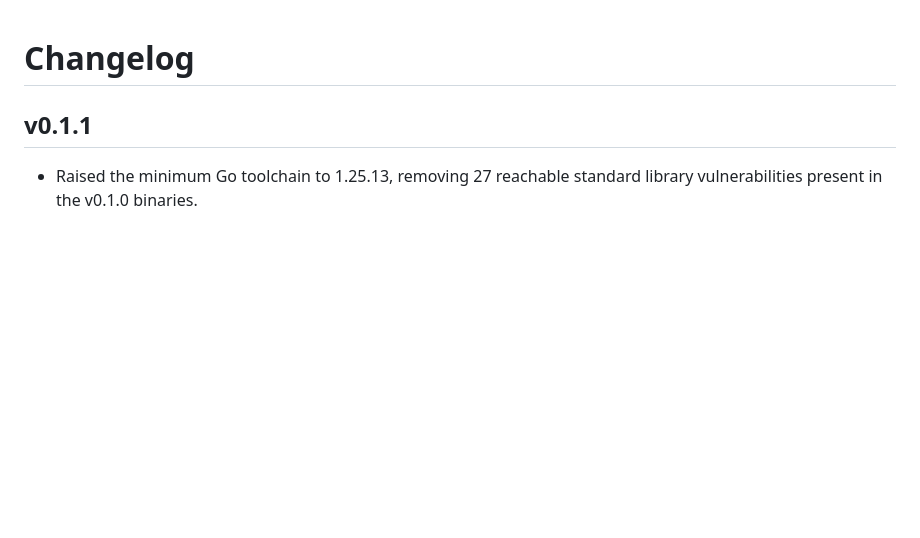
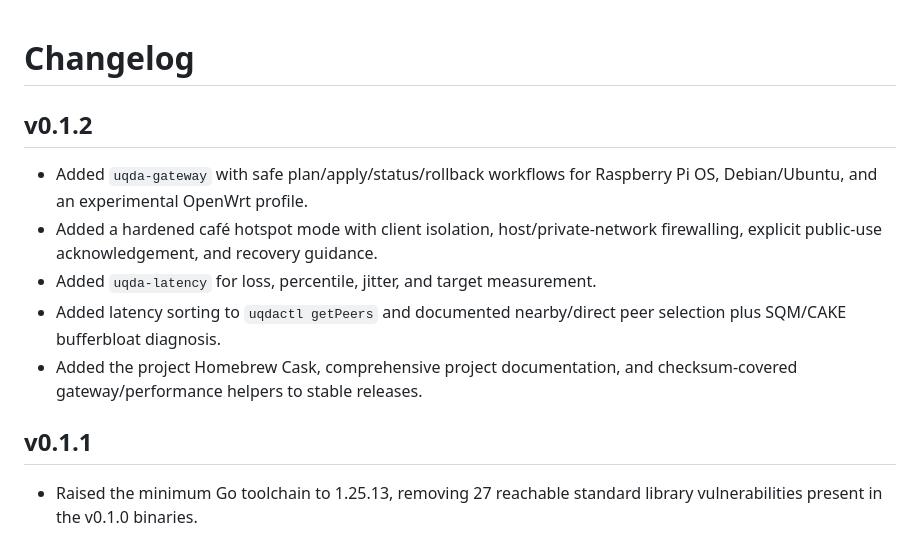
Before and after one commit to Uqda/Core, a Markdown page: CHANGELOG.md, the part around the change. GitHub-like rendering; blank space fills up the shorter version.

Commit message:
release: UQDA Core v0.1.2 (#18)
Prepare and trigger the fully gated v0.1.2 stable release with gateway, café security, latency diagnostics, Homebrew, documentation, checksums, and provenance.

```diff
--- a/CHANGELOG.md
+++ b/CHANGELOG.md
@@ -1,4 +1,16 @@
 # Changelog
+
+## v0.1.2
+
+- Added `uqda-gateway` with safe plan/apply/status/rollback workflows for
+  Raspberry Pi OS, Debian/Ubuntu, and an experimental OpenWrt profile.
+- Added a hardened café hotspot mode with client isolation, host/private-network
+  firewalling, explicit public-use acknowledgement, and recovery guidance.
+- Added `uqda-latency` for loss, percentile, jitter, and target measurement.
+- Added latency sorting to `uqdactl getPeers` and documented nearby/direct peer
+  selection plus SQM/CAKE bufferbloat diagnosis.
+- Added the project Homebrew Cask, comprehensive project documentation, and
+  checksum-covered gateway/performance helpers to stable releases.
 
 ## v0.1.1
 
```
Also changed, not shown: .github/releases/v0.1.2.md (added, +73 -0 lines).
